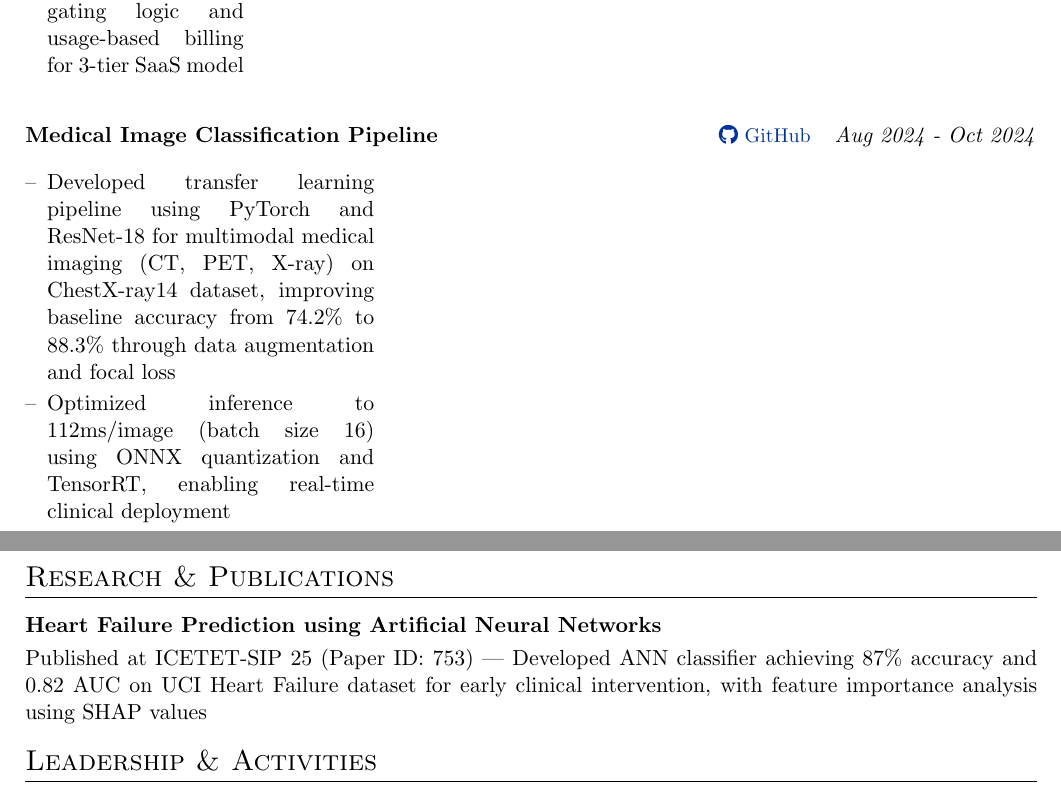
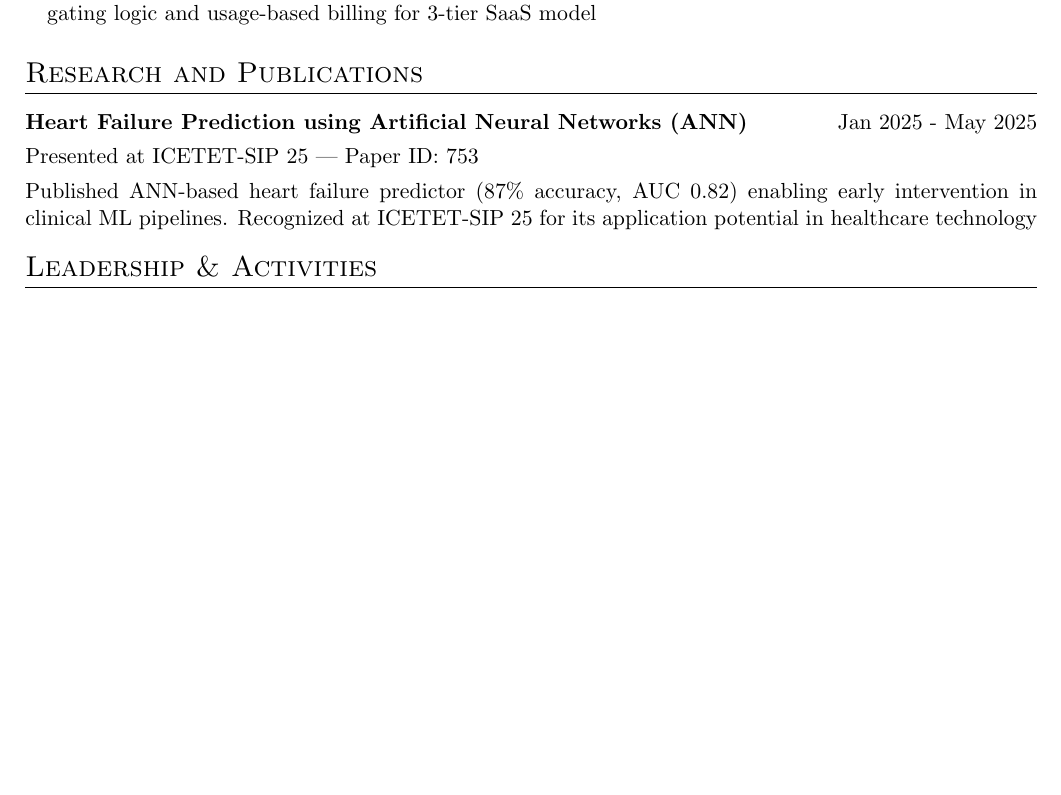
Before and after one commit to dubeyayush-exe/curriculum-vitae, a LaTeX CV (cv.tex): two parts of pages 3 and 4 of 4 before the commit and part of page 2 of 2 after it, the two joined at a grey line, cut so that both start at the same text, the shorter picture padded with empty space. Compiled offline with pdfLaTeX.

Commit message:
Refactor technical projects and research sections

```diff
--- a/cv.tex
+++ b/cv.tex
@@ -126,23 +114,14 @@
-\begin{tabularx}{\linewidth}{@{}l X r@{}}
-\textbf{Medical Image Classification Pipeline} & \hfill \href{https://github.com/dubeyayush-exe/medical-cv}{\small\faGithub\ GitHub} & \textit{Aug 2024 - Oct 2024} \\[2.5pt]
-\multicolumn{3}{@{}X@{}}{
-\begin{itemize}[nosep,after=\strut, leftmargin=1em, itemsep=2pt,label=--]
-\item Developed transfer learning pipeline using PyTorch and ResNet-18 for multimodal medical imaging (CT, PET, X-ray) on ChestX-ray14 dataset, improving baseline accuracy from 74.2\% to 88.3\% through data augmentation and focal loss
-\item Optimized inference to 112ms/image (batch size 16) using ONNX quantization and TensorRT, enabling real-time clinical deployment
-\end{itemize}
-} \\
-\end{tabularx}
+\end{joblong}
 
 %----------------------------------------------------------------------------------------
 %	RESEARCH
 %----------------------------------------------------------------------------------------
-\section{Research \& Publications}
+\section{Research and Publications}
 
-\begin{tabularx}{\linewidth}{@{}l X r@{}}
-\textbf{Heart Failure Prediction using Artificial Neural Networks} & \hfill \textit{Jan 2025 - May 2025} \\[2.5pt]
-\multicolumn{3}{@{}X@{}}{
-Published at ICETET-SIP 25 (Paper ID: 753) | Developed ANN classifier achieving 87\% accuracy and 0.82 AUC on UCI Heart Failure dataset for early clinical intervention, with feature importance analysis using SHAP values
-} \\
+\begin{tabularx}{\linewidth}{ @{}l r@{} }
+\textbf{Heart Failure Prediction using Artificial Neural Networks (ANN)} & \hfill Jan 2025 - May 2025 \\[3.75pt]
+\multicolumn{2}{@{}X@{}}{Presented at ICETET-SIP 25 | Paper ID: 753}  \\[3.75pt]
+\multicolumn{2}{@{}X@{}}{Published ANN-based heart failure predictor (87\% accuracy, AUC 0.82) enabling early intervention in clinical ML pipelines. Recognized at ICETET-SIP 25 for its application potential in healthcare technology}  \\
 \end{tabularx}
 
 %----------------------------------------------------------------------------------------
```
Also changed, not shown: cv.tex (20 more changed lines).
